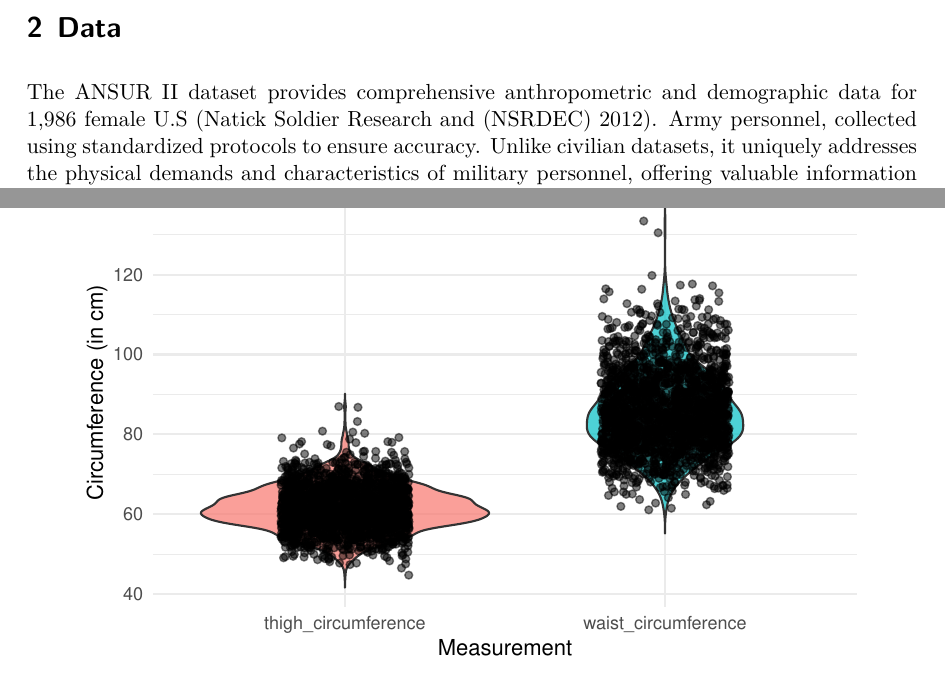
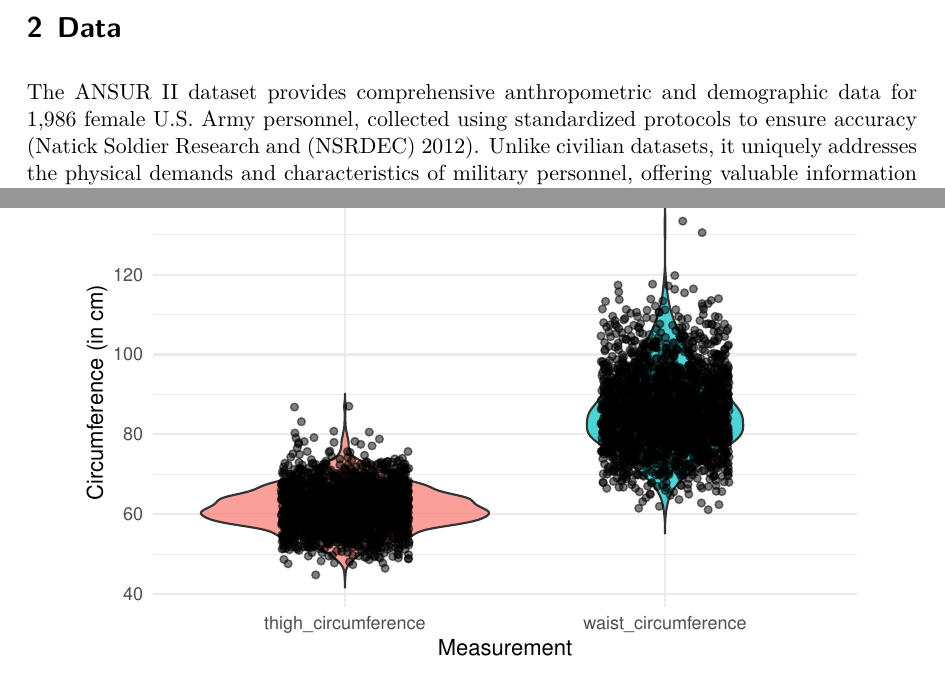
Before and after one commit to huayan1998/Exploring_the_Determinants_of_Body_Weight, a Quarto document (paper/paper.qmd): two parts of pages 2 and 7 of 23, joined at a grey line, cut so that both start at the same text. The pictures show the output file paper/paper.pdf that the author committed with the source.

Commit message:
update paper

````diff
--- a/paper/paper.qmd
+++ b/paper/paper.qmd
@@ -26,7 +26,7 @@ This paper is structured as follows: [@sec-data] describes the dataset and provi
 
 # Data {#sec-data}
 
-The ANSUR II dataset provides comprehensive anthropometric and demographic data for 1,986 female U.S [@ansurII_2012]. Army personnel, collected using standardized protocols to ensure accuracy. Unlike civilian datasets, it uniquely addresses the physical demands and characteristics of military personnel, offering valuable information on factors like fitness, injury risk, and gear design [@hotzman2011]. Its specificity makes it a vital resource for understanding and improving the health, safety, and operational readiness of female soldiers [@paquette2009].
+The ANSUR II dataset provides comprehensive anthropometric and demographic data for 1,986 female U.S. Army personnel, collected using standardized protocols to ensure accuracy [@ansurII_2012]. Unlike civilian datasets, it uniquely addresses the physical demands and characteristics of military personnel, offering valuable information on factors like fitness, injury risk, and gear design [@hotzman2011]. Its specificity makes it a vital resource for understanding and improving the health, safety, and operational readiness of female soldiers [@paquette2009].
 
 ```{r}
 #| echo: false
````
Also changed, not shown: paper/paper.pdf.
